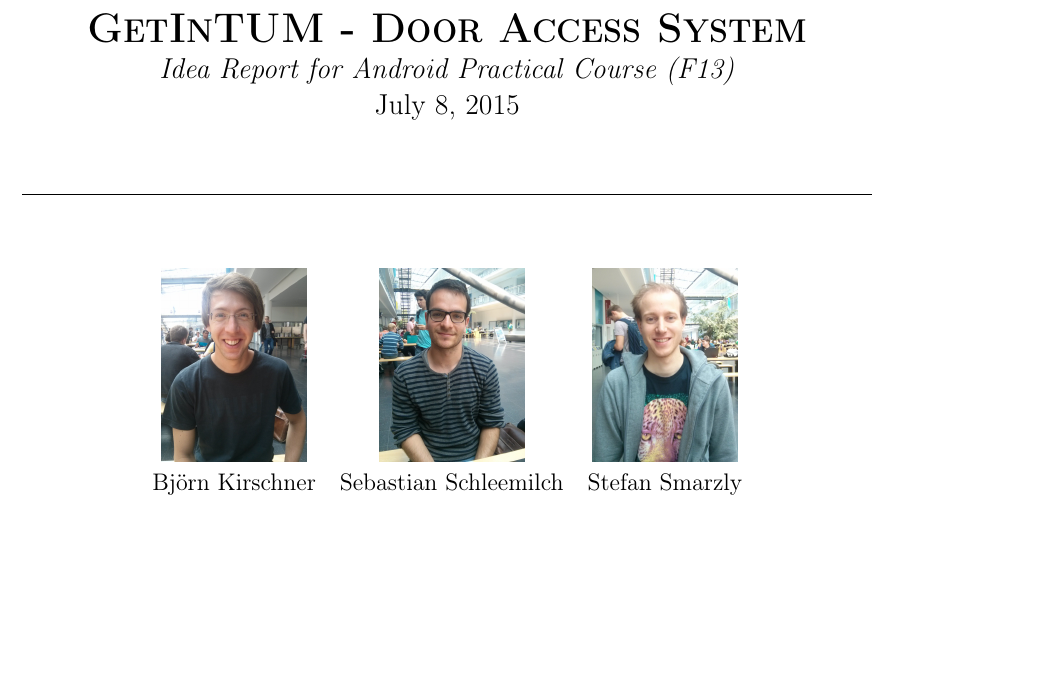
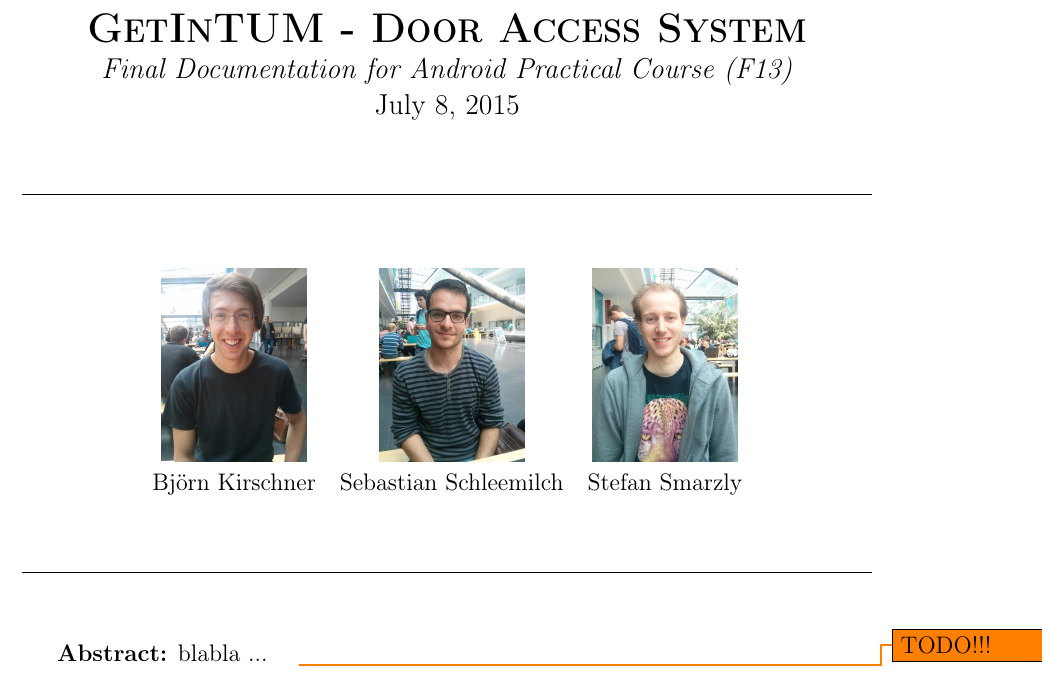
Before and after one commit to grandcat/tum_getin, a LaTeX document (final_doku/report.tex): part of page 1 of 10, cut so that both start at the same text, the shorter picture padded with empty space. Compiled offline with pdfLaTeX.

Commit message:
[Doku] added TODO command

```diff
--- a/final_doku/report.tex
+++ b/final_doku/report.tex
@@ -64,6 +64,35 @@
 
 \makeatother
 
+%todo anfang
+  \newcommand{\todo}[1]{
+  % Add to todo list
+  \addcontentsline{tdo}{todo}{\protect{#1}}
+  %
+  \begin{tikzpicture}[remember picture, baseline=-0.75ex]
+      \node [coordinate] (inText) {};
+  \end{tikzpicture}
+  %
+  % Make the margin par
+  \marginpar{
+      \begin{tikzpicture}[remember picture]
+          \definecolor{orange}{rgb}{1,0.5,0}
+
+          \draw node[draw=black, fill=orange, text width = 3cm] (inNote)
+                   {#1};
+      \end{tikzpicture}
+  }
+  %
+  \begin{tikzpicture}[remember picture, overlay]
+      \draw[draw = orange, thick]
+          ([yshift=-0.2cm] inText)
+              -| ([xshift=-0.2cm] inNote.west)
+              -| (inNote.west);
+  \end{tikzpicture}
+  %
+  }
+% todo ende
+
 %________________________________________________________
 
 \begin{document}
@@ -91,7 +120,7 @@
 \begin{center}
 {\LARGE\textbf{\textsc{GetInTUM - Door Access System}}}
 
-\large \textit{Idea Report for Android Practical Course (F13)} \\
+\large \textit{Final Documentation for Android Practical Course (F13)} \\
 \large \today
 \end{center}
 
@@ -111,6 +140,18 @@ Bj\"{o}rn Kirschner & Sebastian Schleemilch & Stefan Smarzly
 \end{tabular}
 \end{bigcenter}
 
+\bigskip
+\bigskip
+
+\hrule
+\bigskip
+\bigskip
+
+
+\bigskip
+
+\textbf{Abstract:} blabla ... \todo{TODO!!!}
+
 \newpage
 \bigskip
 \tableofcontents
```
Also changed, not shown: final_doku/2_idea.tex (+1 -1 lines).
